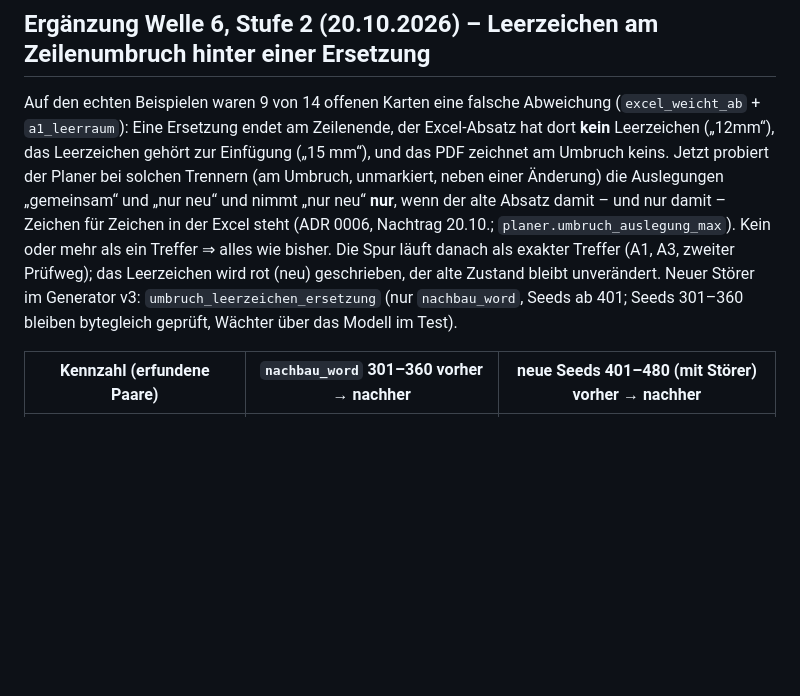
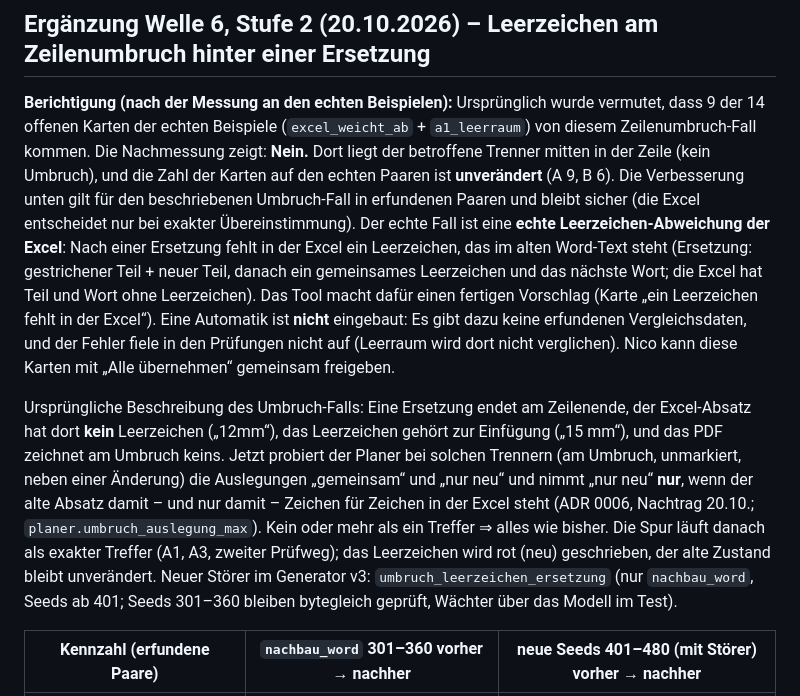
Before and after one commit to nico-lehr/CDE_Aenderungsuebernahme, a Markdown page: docs/status.md, the part around the change. Rendered like a GitHub page; blank space fills up the shorter version.

```diff
--- a/docs/status.md
+++ b/docs/status.md
@@ -10,7 +10,9 @@ Außerdem zählt „schon eingetragen“ in der Ampel nicht mehr als Handarbeit.
 
 ## Ergänzung Welle 6, Stufe 2 (20.10.2026) – Leerzeichen am Zeilenumbruch hinter einer Ersetzung
 
-Auf den echten Beispielen waren 9 von 14 offenen Karten eine falsche Abweichung (`excel_weicht_ab` + `a1_leerraum`): Eine Ersetzung endet am Zeilenende, der Excel-Absatz hat dort **kein** Leerzeichen („12mm“), das Leerzeichen gehört zur Einfügung („15 mm“), und das PDF zeichnet am Umbruch keins. Jetzt probiert der Planer bei solchen Trennern (am Umbruch, unmarkiert, neben einer Änderung) die Auslegungen „gemeinsam“ und „nur neu“ und nimmt „nur neu“ **nur**, wenn der alte Absatz damit – und nur damit – Zeichen für Zeichen in der Excel steht (ADR 0006, Nachtrag 20.10.; `planer.umbruch_auslegung_max`). Kein oder mehr als ein Treffer ⇒ alles wie bisher. Die Spur läuft danach als exakter Treffer (A1, A3, zweiter Prüfweg); das Leerzeichen wird rot (neu) geschrieben, der alte Zustand bleibt unverändert.
+**Berichtigung (nach der Messung an den echten Beispielen):** Ursprünglich wurde vermutet, dass 9 der 14 offenen Karten der echten Beispiele (`excel_weicht_ab` + `a1_leerraum`) von diesem Zeilenumbruch-Fall kommen. Die Nachmessung zeigt: **Nein.** Dort liegt der betroffene Trenner mitten in der Zeile (kein Umbruch), und die Zahl der Karten auf den echten Paaren ist **unverändert** (A 9, B 6). Die Verbesserung unten gilt für den beschriebenen Umbruch-Fall in erfundenen Paaren und bleibt sicher (die Excel entscheidet nur bei exakter Übereinstimmung). Der echte Fall ist eine **echte Leerzeichen-Abweichung der Excel**: Nach einer Ersetzung fehlt in der Excel ein Leerzeichen, das im alten Word-Text steht (Ersetzung: gestrichener Teil + neuer Teil, danach ein gemeinsames Leerzeichen und das nächste Wort; die Excel hat Teil und Wort ohne Leerzeichen). Das Tool macht dafür einen fertigen Vorschlag (Karte „ein Leerzeichen fehlt in der Excel“). Eine Automatik ist **nicht** eingebaut: Es gibt dazu keine erfundenen Vergleichsdaten, und der Fehler fiele in den Prüfungen nicht auf (Leerraum wird dort nicht verglichen). Nico kann diese Karten mit „Alle übernehmen“ gemeinsam freigeben.
+
+Ursprüngliche Beschreibung des Umbruch-Falls: Eine Ersetzung endet am Zeilenende, der Excel-Absatz hat dort **kein** Leerzeichen („12mm“), das Leerzeichen gehört zur Einfügung („15 mm“), und das PDF zeichnet am Umbruch keins. Jetzt probiert der Planer bei solchen Trennern (am Umbruch, unmarkiert, neben einer Änderung) die Auslegungen „gemeinsam“ und „nur neu“ und nimmt „nur neu“ **nur**, wenn der alte Absatz damit – und nur damit – Zeichen für Zeichen in der Excel steht (ADR 0006, Nachtrag 20.10.; `planer.umbruch_auslegung_max`). Kein oder mehr als ein Treffer ⇒ alles wie bisher. Die Spur läuft danach als exakter Treffer (A1, A3, zweiter Prüfweg); das Leerzeichen wird rot (neu) geschrieben, der alte Zustand bleibt unverändert.
 Neuer Störer im Generator v3: `umbruch_leerzeichen_ersetzung` (nur `nachbau_word`, Seeds ab 401; Seeds 301–360 bleiben bytegleich geprüft, Wächter über das Modell im Test).
 
 | Kennzahl (erfundene Paare) | `nachbau_word` 301–360 vorher → nachher | neue Seeds 401–480 (mit Störer) vorher → nachher |
```
Also changed, not shown: docs/adr/0006-word-aenderungsverfolgung-und-cde-register.md (+3 -2 lines).
